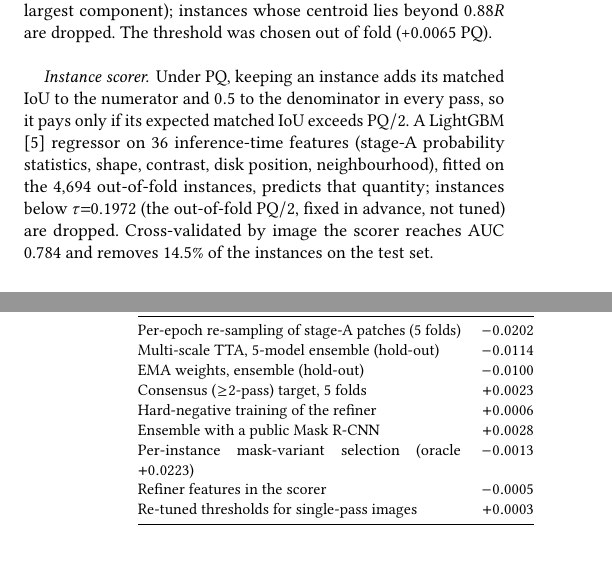
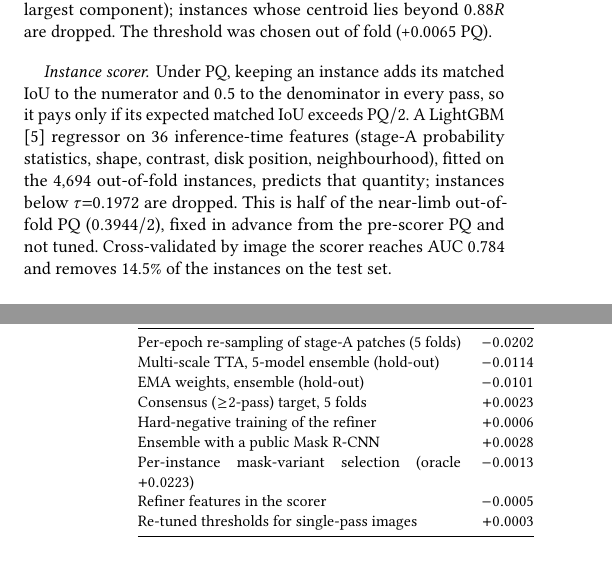
Before and after one commit to Alphine/filament, a LaTeX paper (report/overleaf/main.tex): two parts of the columns of pages 1 and 3 of 4, joined at a grey line, cut so that both start at the same text. Compiled offline with pdfLaTeX.

Commit message:
Report: fix three numbers and the tau attribution after fact-check against results (0.4383, -0.0101, tau = half of near-limb OOF PQ); drop unmeasured leaderboard refiner gain
Co-Authored-By: Claude Haiku 5.5 <noreply@anthropic.com>

```diff
--- a/report/overleaf/main.tex
+++ b/report/overleaf/main.tex
@@ -67,7 +67,7 @@ Figure~\ref{fig:pipeline} summarises the pipeline.
 
 \paragraph{Near-limb filter.} The disk is estimated per image (Otsu threshold, largest component); instances whose centroid lies beyond $0.88R$ are dropped. The threshold was chosen out of fold (+0.0065 PQ).
 
-\paragraph{Instance scorer.}\label{sec:scorer} Under PQ, keeping an instance adds its matched IoU to the numerator and $0.5$ to the denominator in every pass, so it pays only if its expected matched IoU exceeds PQ$/2$. A LightGBM \cite{ke2017lightgbm} regressor on 36 inference-time features (stage-A probability statistics, shape, contrast, disk position, neighbourhood), fitted on the 4,694 out-of-fold instances, predicts that quantity; instances below $\tau{=}0.1972$ (the out-of-fold PQ$/2$, fixed in advance, not tuned) are dropped. Cross-validated by image the scorer reaches AUC 0.784 and removes 14.5\% of the instances on the test set.
+\paragraph{Instance scorer.}\label{sec:scorer} Under PQ, keeping an instance adds its matched IoU to the numerator and $0.5$ to the denominator in every pass, so it pays only if its expected matched IoU exceeds PQ$/2$. A LightGBM \cite{ke2017lightgbm} regressor on 36 inference-time features (stage-A probability statistics, shape, contrast, disk position, neighbourhood), fitted on the 4,694 out-of-fold instances, predicts that quantity; instances below $\tau{=}0.1972$ are dropped. This is half of the near-limb out-of-fold PQ ($0.3944/2$), fixed in advance from the pre-scorer PQ and not tuned. Cross-validated by image the scorer reaches AUC 0.784 and removes 14.5\% of the instances on the test set.
 
 \begin{figure*}[t]
 \centering
@@ -159,7 +159,7 @@ Idea & $\Delta$PQ\\
 \midrule
 Per-epoch re-sampling of stage-A patches (5 folds) & $-0.0202$\\
 Multi-scale TTA, 5-model ensemble (hold-out) & $-0.0114$\\
-EMA weights, ensemble (hold-out) & $-0.0100$\\
+EMA weights, ensemble (hold-out) & $-0.0101$\\
 Consensus ($\ge$2-pass) target, 5 folds & $+0.0023$\\
 Hard-negative training of the refiner & $+0.0006$\\
 Ensemble with a public Mask R-CNN & $+0.0028$\\
```
Also changed, not shown: report/overleaf/main.tex (4 more changed lines).
